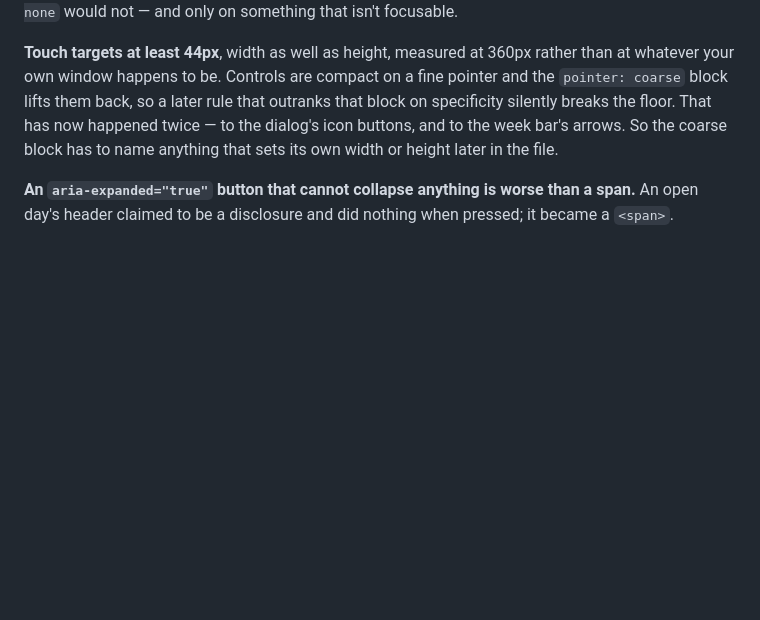
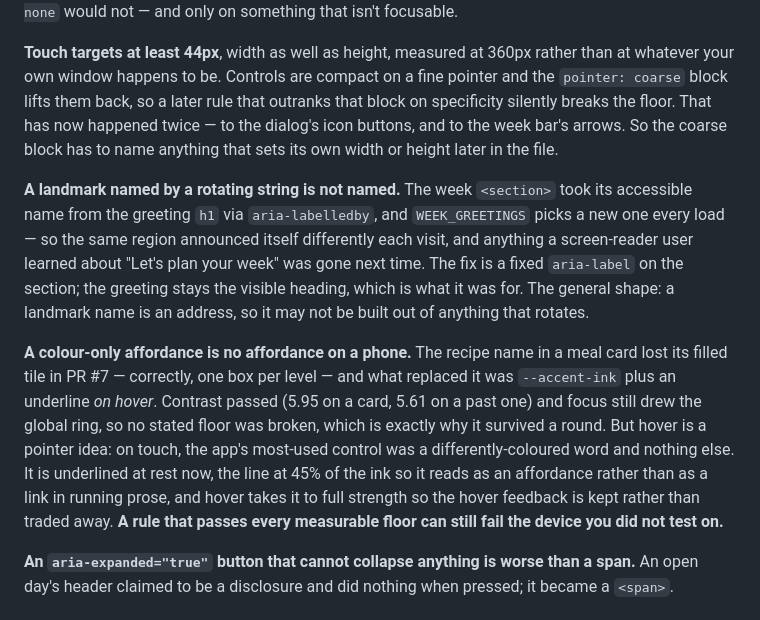
Before and after one commit to thelivinsine/meal-planner, a Markdown page: docs/decisions.md, the part around the change. GitHub-like rendering; blank space fills up the shorter version.

```diff
--- a/docs/decisions.md
+++ b/docs/decisions.md
@@ -137,6 +137,23 @@ block lifts them back, so a later rule that outranks that block on specificity s
 floor. That has now happened twice — to the dialog's icon buttons, and to the week bar's arrows.
 So the coarse block has to name anything that sets its own width or height later in the file.
 
+**A landmark named by a rotating string is not named.** The week `<section>` took its accessible
+name from the greeting `h1` via `aria-labelledby`, and `WEEK_GREETINGS` picks a new one every load
+— so the same region announced itself differently each visit, and anything a screen-reader user
+learned about "Let's plan your week" was gone next time. The fix is a fixed `aria-label` on the
+section; the greeting stays the visible heading, which is what it was for. The general shape: a
+landmark name is an address, so it may not be built out of anything that rotates.
+
+**A colour-only affordance is no affordance on a phone.** The recipe name in a meal card lost its
+filled tile in PR #7 — correctly, one box per level — and what replaced it was `--accent-ink` plus
+an underline *on hover*. Contrast passed (5.95 on a card, 5.61 on a past one) and focus still drew
+the global ring, so no stated floor was broken, which is exactly why it survived a round. But
+hover is a pointer idea: on touch, the app's most-used control was a differently-coloured word and
+nothing else. It is underlined at rest now, the line at 45% of the ink so it reads as an
+affordance rather than as a link in running prose, and hover takes it to full strength so the
+hover feedback is kept rather than traded away. **A rule that passes every measurable floor can
+still fail the device you did not test on.**
+
 **An `aria-expanded="true"` button that cannot collapse anything is worse than a span.** An open
 day's header claimed to be a disclosure and did nothing when pressed; it became a `<span>`.
 
```
Also changed, not shown: CLAUDE.md (+5 -1 lines), docs/status.md (+30 -43 lines).
